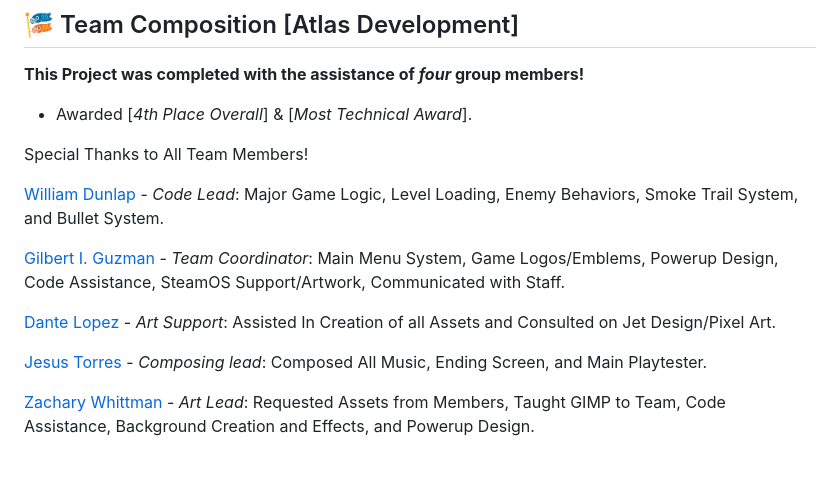
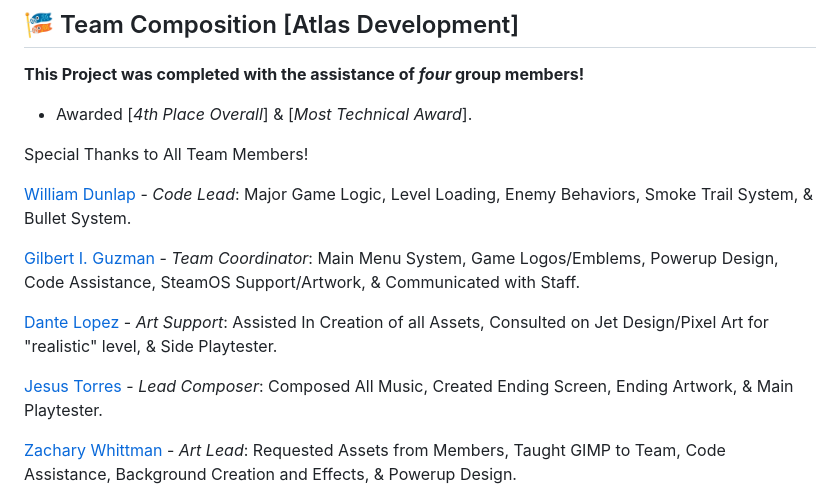
Before and after one commit to Azaze7/MAVERICK, a Markdown page: README.md, the part around the change. Drawn GitHub-style; blank space fills up the shorter version.

```diff
--- a/README.md
+++ b/README.md
@@ -78,15 +78,15 @@ Finalized Build of MAVERICK, a game created by my team "Atlas Development" for t
 
 Special Thanks to All Team Members!
 
-[William Dunlap](https://github.com/unit098 "William's Github") - *Code Lead*: Major Game Logic, Level Loading, Enemy Behaviors, Smoke Trail System, and Bullet System.
+[William Dunlap](https://github.com/unit098 "William's Github") - *Code Lead*: Major Game Logic, Level Loading, Enemy Behaviors, Smoke Trail System, & Bullet System.
 
-[Gilbert I. Guzman](https://github.com/Azaze7 "Gilbert's Github") - *Team Coordinator*: Main Menu System, Game Logos/Emblems, Powerup Design, Code Assistance, SteamOS Support/Artwork, Communicated with Staff.
+[Gilbert I. Guzman](https://github.com/Azaze7 "Gilbert's Github") - *Team Coordinator*: Main Menu System, Game Logos/Emblems, Powerup Design, Code Assistance, SteamOS Support/Artwork, & Communicated with Staff.
 
-[Dante Lopez](https://github.com/dragons6612 "Dante's Github") - *Art Support*: Assisted In Creation of all Assets and Consulted on Jet Design/Pixel Art.
+[Dante Lopez](https://github.com/dragons6612 "Dante's Github") - *Art Support*: Assisted In Creation of all Assets, Consulted on Jet Design/Pixel Art for "realistic" level, & Side Playtester.
 
-[Jesus Torres](https://github.com/jatorresdom "Jesus's Github") - *Composing lead*: Composed All Music, Ending Screen, and Main Playtester.
+[Jesus Torres](https://github.com/jatorresdom "Jesus's Github") - *Lead Composer*: Composed All Music, Created Ending Screen, Ending Artwork, & Main Playtester.
 
-[Zachary Whittman](https://github.com/Zachary-Wittmann "Zachary's Github") - *Art Lead*: Requested Assets from Members, Taught GIMP to Team, Code Assistance, Background Creation and Effects, and Powerup Design.
+[Zachary Whittman](https://github.com/Zachary-Wittmann "Zachary's Github") - *Art Lead*: Requested Assets from Members, Taught GIMP to Team, Code Assistance, Background Creation and Effects, & Powerup Design.
 
 <p align="center">
 <img src="https://github.com/Azaze7/MAVERICK/blob/main/ReadMeAssets/Atlas_Development_Team_Photo.jpg" height="375px">
```
